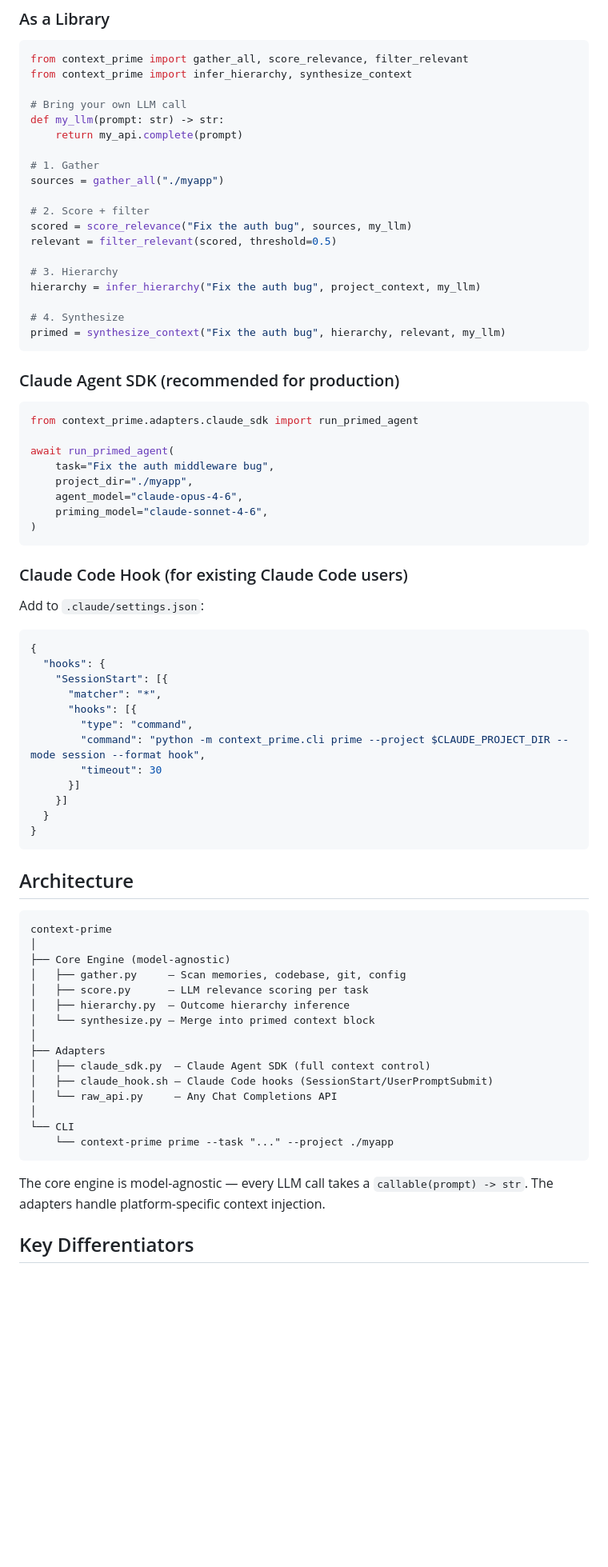
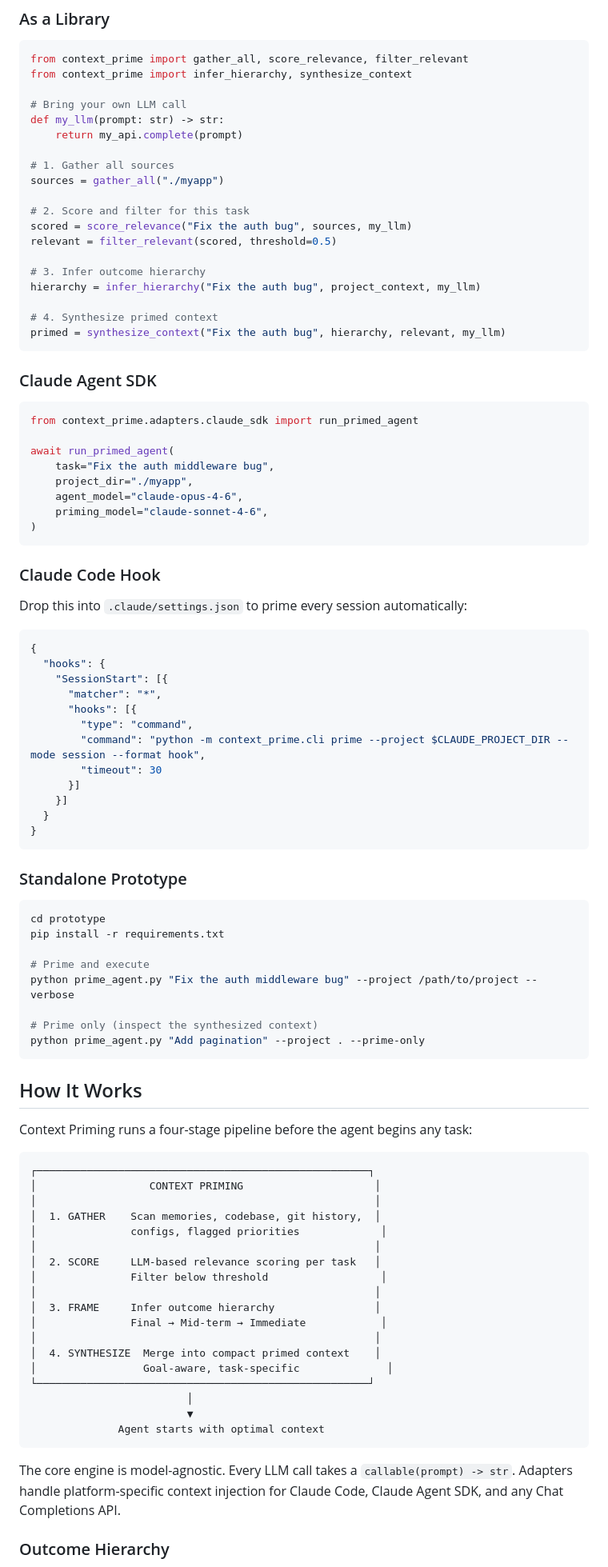
Before and after one commit to 199-biotechnologies/context-priming, a Markdown page: README.md, the part around one of its changes. Shown at 80% size. GitHub-like rendering; blank space fills up the shorter version.

````diff
--- a/README.md
+++ b/README.md
@@ -78,21 +94,21 @@ from context_prime import infer_hierarchy, synthesize_context
 def my_llm(prompt: str) -> str:
     return my_api.complete(prompt)
 
-# 1. Gather
+# 1. Gather all sources
 sources = gather_all("./myapp")
 
-# 2. Score + filter
+# 2. Score and filter for this task
 scored = score_relevance("Fix the auth bug", sources, my_llm)
 relevant = filter_relevant(scored, threshold=0.5)
 
-# 3. Hierarchy
+# 3. Infer outcome hierarchy
 hierarchy = infer_hierarchy("Fix the auth bug", project_context, my_llm)
 
-# 4. Synthesize
+# 4. Synthesize primed context
 primed = synthesize_context("Fix the auth bug", hierarchy, relevant, my_llm)
 ```
 
-### Claude Agent SDK (recommended for production)
+### Claude Agent SDK
 
 ```python
 from context_prime.adapters.claude_sdk import run_primed_agent
@@ -105,9 +121,9 @@ await run_primed_agent(
 )
 ```
 
-### Claude Code Hook (for existing Claude Code users)
+### Claude Code Hook
 
-Add to `.claude/settings.json`:
+Drop this into `.claude/settings.json` to prime every session automatically:
 
 ```json
 {
@@ -124,27 +140,45 @@ Add to `.claude/settings.json`:
 }
 ```
 
-## Architecture
+### Standalone Prototype
+
+```bash
+cd prototype
+pip install -r requirements.txt
+
+# Prime and execute
+python prime_agent.py "Fix the auth middleware bug" --project /path/to/project --verbose
+
+# Prime only (inspect the synthesized context)
+python prime_agent.py "Add pagination" --project . --prime-only
+```
+
+## How It Works
+
+Context Priming runs a four-stage pipeline before the agent begins any task:
 
 ```
-context-prime
-│
-├── Core Engine (model-agnostic)
-│   ├── gather.py     — Scan memories, codebase, git, config
-│   ├── score.py      — LLM relevance scoring per task
-│   ├── hierarchy.py  — Outcome hierarchy inference
-│   └── synthesize.py — Merge into primed context block
-│
-├── Adapters
-│   ├── claude_sdk.py  — Claude Agent SDK (full context control)
-│   ├── claude_hook.sh — Claude Code hooks (SessionStart/UserPromptSubmit)
-│   └── raw_api.py     — Any Chat Completions API
-│
-└── CLI
-    └── context-prime prime --task "..." --project ./myapp
+┌─────────────────────────────────────────────────────┐
+│                  CONTEXT PRIMING                     │
+│                                                      │
+│  1. GATHER    Scan memories, codebase, git history,  │
+│               configs, flagged priorities             │
+│                                                      │
+│  2. SCORE     LLM-based relevance scoring per task   │
+│               Filter below threshold                  │
+│                                                      │
+│  3. FRAME     Infer outcome hierarchy                │
+│               Final → Mid-term → Immediate            │
+│                                                      │
+│  4. SYNTHESIZE  Merge into compact primed context    │
+│                 Goal-aware, task-specific              │
+└─────────────────────────────────────────────────────┘
+                         │
+                         ▼
+              Agent starts with optimal context
 ```
 
-The core engine is model-agnostic — every LLM call takes a `callable(prompt) -> str`. The adapters handle platform-specific context injection.
+The core engine is model-agnostic. Every LLM call takes a `callable(prompt) -> str`. Adapters handle platform-specific context injection for Claude Code, Claude Agent SDK, and any Chat Completions API.
 
-## Key Differentiators
+### Outcome Hierarchy
 
````
Also changed, not shown: other parts of README.md (+103 -73 lines), CONTRIBUTING.md (added, +52 -0 lines).
